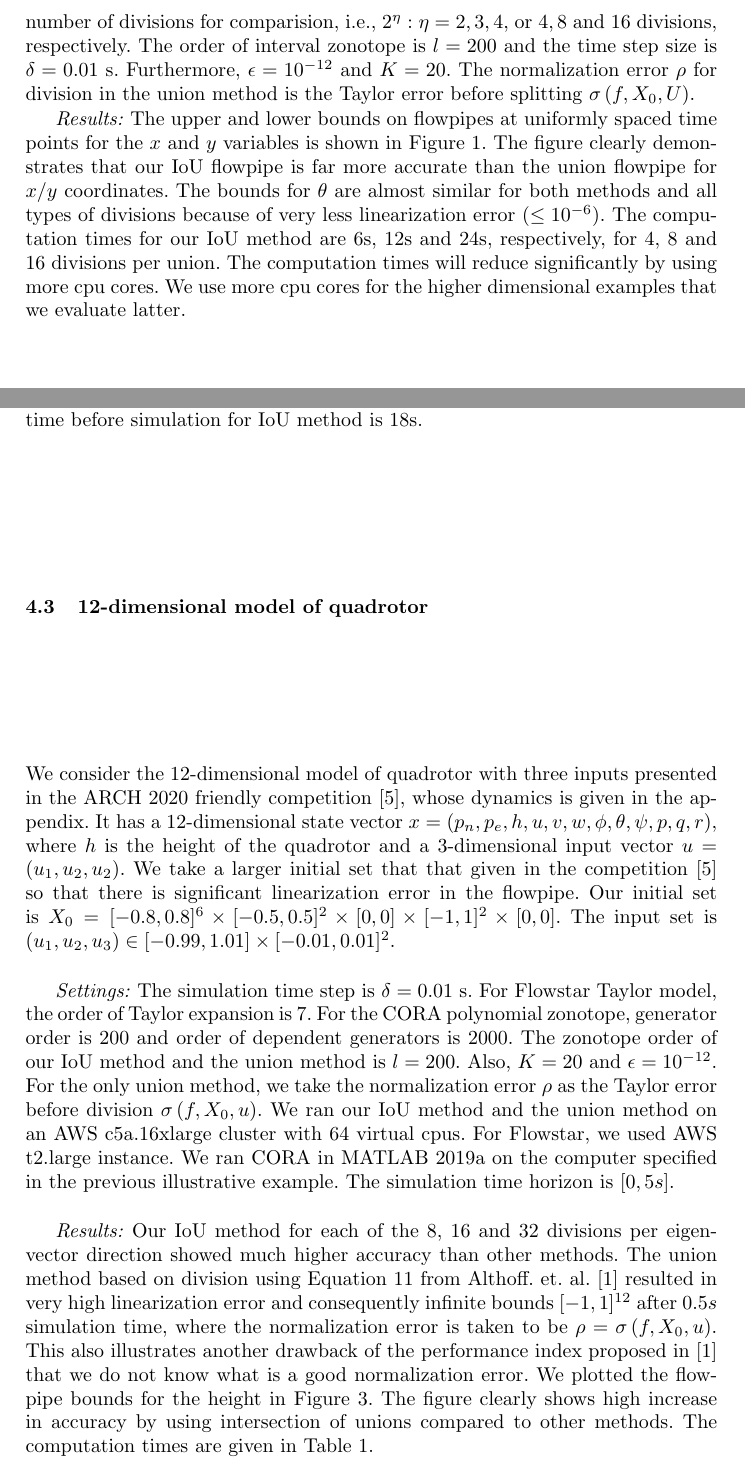
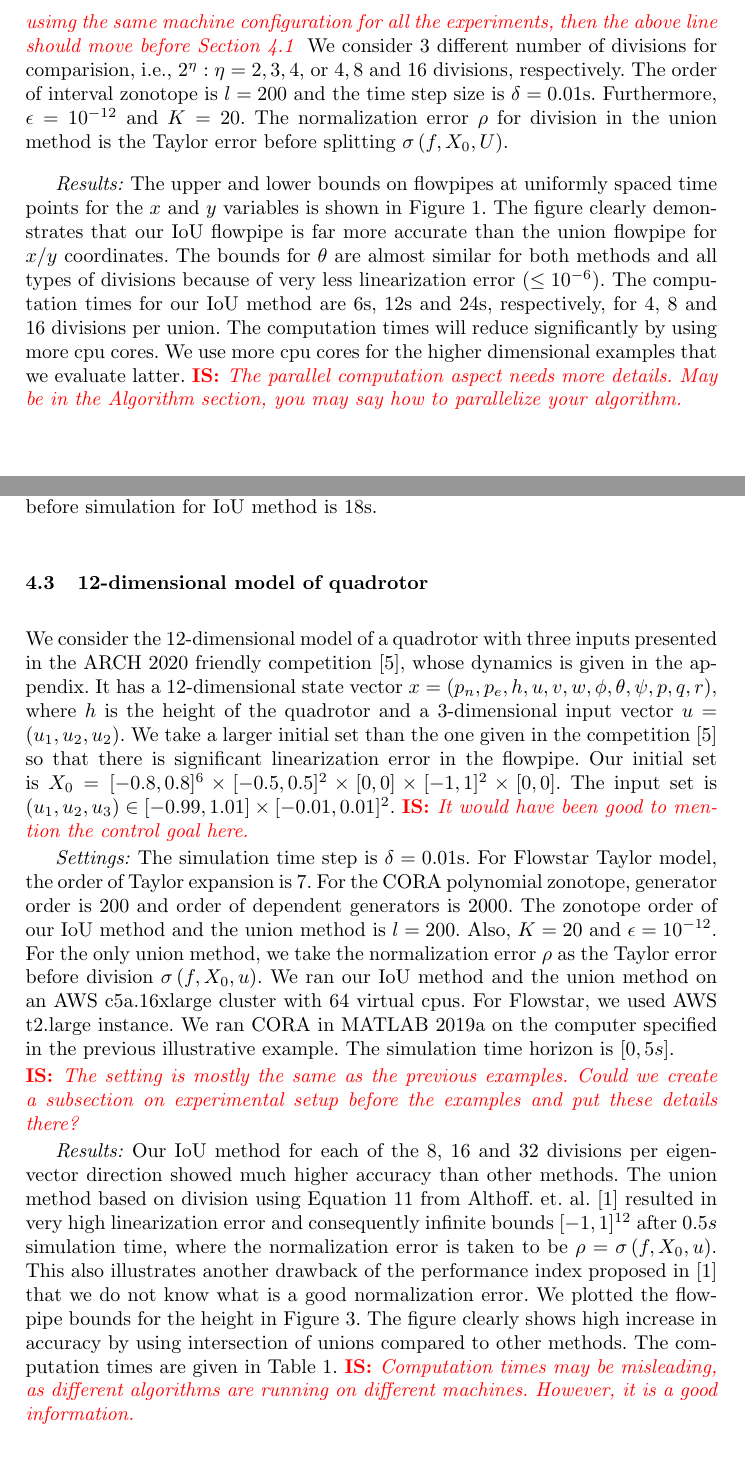
Before and after one commit to asarvind/CAV2020Dividing, a LaTeX paper (main.tex, which reads sections/evaluation.tex): two parts of pages 15 and 18 of 21, joined at a grey line, cut at the place of the change. Compiled offline with pdfLaTeX.

Commit message:
IS evaluation changes

```diff
--- a/sections/evaluation.tex
+++ b/sections/evaluation.tex
@@ -34,17 +34,19 @@ in~\cite{althoff2008reachability}(Equation~\ref{eqn:pi} above).  The
 initial set has to be large enough to demonstrate the effect of linearization error, which is $X_0 = [-1,1]^3$.
 
 \emph{Settings:}  We ran both the IoU and unions algorithm on a 1.4 GHz
-laptop with 4 GB ram, 1600 MHz DDR3 with 4 virtual cpu cores.  We
-consider 3 different number of divisions for comparision, i.e.,
+laptop with 4 GB ram, 1600 MHz DDR3 with 4 virtual cpu cores.
+\is{If you are usimg the same machine configuration for all the experiments, then the above line should move before Section 4.1}
+We consider $3$ different number of divisions for comparision, i.e.,
 $2^\eta:\eta = 2, 3,4$, or $4, 8$ and $16$ divisions,
 respectively. The order of interval zonotope is $l = 200$ and the time
-step size is $\delta = 0.01$ s.  Furthermore, $\epsilon = 10^{-12}$
+step size is $\delta = 0.01\si{\second}$.  Furthermore, $\epsilon = 10^{-12}$
 and $K = 20$.  The normalization error $\rho$ for division in the union method is
 the Taylor error before splitting $\taylor{f}{X_0}{U}$.
 
 \emph{Results:}  The upper and lower bounds on flowpipes at uniformly spaced time
 points for the $x$ and $y$ variables is
-shown in Figure~\ref{fig:ill}.  The figure clearly demonstrates that our IoU
+shown in Figure~\ref{fig:ill}.
+The figure clearly demonstrates that our IoU
 flowpipe is far more accurate than the union flowpipe for $x/y$
 coordinates.  The bounds for $\theta$ are almost similar for both
 methods and all types of divisions because of very less linearization
@@ -52,6 +54,7 @@ error $(\le 10^{-6})$.  The computation times for our IoU method are $6\si{\seco
 per union.  The computation times will reduce significantly by using
 more cpu cores.  We use more cpu cores for the higher dimensional
 examples that we evaluate latter.
+\is{The parallel computation aspect needs more details. May be in the Algorithm section, you may say how to parallelize your algorithm.}
 %
 \begin{figure}
   \includegraphics[scale = 0.7]{illImages/Ub.png}
@@ -153,23 +158,25 @@ $ g = 9.81, m = 1093.3, \mu = 1.0489, l_f = 1.156, l_r = 1.422, h_{cg}
   accuracy by using intersection of unions compared to other methods.
   The simulation times are given in Table~\ref{tab:comptimes}.  The
-  preprocessing time before simulation for IoU method is 18s.
+  preprocessing time before simulation for IoU method is $18\si{\second}$.
   %
+
 \subsection{$12$-dimensional model of quadrotor}
-We consider the $12$-dimensional model of quadrotor with three inputs
+We consider the $12$-dimensional model of a quadrotor with three inputs
 presented in the ARCH 2020 friendly
 competition~\cite{geretti2020arch}, whose dynamics is given in the
 appendix.  It has a $12$-dimensional state vector $x
 = \rb{p_n,p_e,h,u,v,w,\phi,\theta,\psi,p,q,r}$, where $h$ is the
 height of the quadrotor and a $3$-dimensional input vector $u
-= \rb{u_1,u_2,u_2}$.  We take a larger initial set that that
+= \rb{u_1,u_2,u_2}$.  We take a larger initial set than the one
 given in the competition~\cite{geretti2020arch} so that there is significant
 linearization error in the flowpipe.  Our initial set is $X_0 =
 [-0.8,0.8]^6\times[-0.5,0.5]^2\times[0,0]\times [-1,1]^2\times[0,0]$.
 The input set is $\rb{u_1,u_2,u_3}\in
 [-0.99,1.01]\times[-0.01,0.01]^2$.
+\is{It would have been good to mention the control goal here.}
 
-\emph{Settings:}  The simulation time step is $\delta = 0.01$ s.  For
-  Flowstar Taylor model, the order of Taylor expansion is $7$.  For
+\emph{Settings:}  The simulation time step is $\delta = 0.01\si{\second}$.
+For Flowstar Taylor model, the order of Taylor expansion is $7$.  For
   the CORA polynomial zonotope, generator order is $200$ and order of
   dependent generators is $2000$.  The zonotope order of our IoU
   method and the union method is $l=200$.  Also, $K = 20$ and
@@ -180,6 +187,8 @@ The input set is $\rb{u_1,u_2,u_3}\in
   used AWS t2.large instance.  We ran CORA in MATLAB 2019a on the
   computer specified in the previous illustrative example.  The
   simulation time horizon is $[0, 5 s]$.
+
+\is{The setting is mostly the same as the previous examples. Could we create a subsection on experimental setup before the examples and put these details there?}
 
 \emph{Results:}  Our IoU method for each of the $8$, $16$ and $32$ divisions per
   eigenvector direction showed much higher accuracy than other
@@ -195,6 +204,7 @@ The input set is $\rb{u_1,u_2,u_3}\in
   in Figure~\ref{fig:flowquadrotor}.  The figure clearly shows high
   increase in accuracy by using intersection of unions compared to
   other methods.  The computation times are given in Table~\ref{tab:comptimes}.
+  \is{Computation times may be misleading, as different algorithms are running on different machines. However, it is a good information.}
 %
 \begin{figure}
 {\normalsize $\text{Note: Only union method resulted in infinite bounds (not plotted).}$}
```
Also changed, not shown: sections/evaluation.tex (24 more changed lines).
